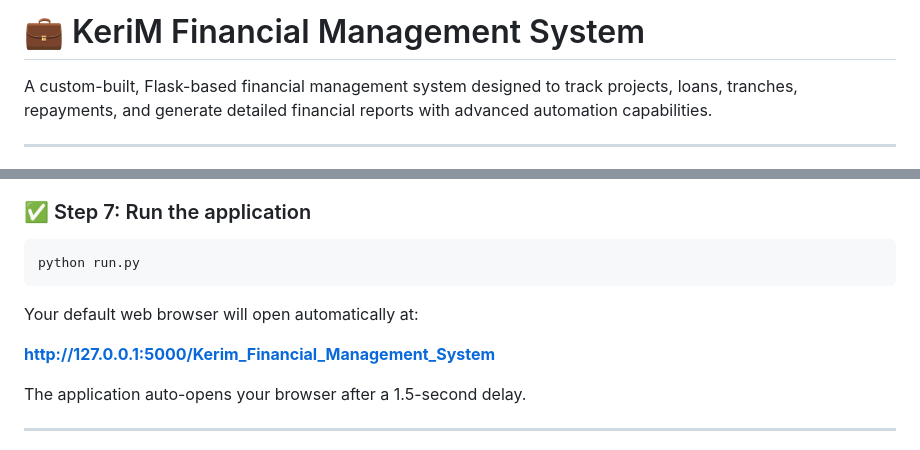
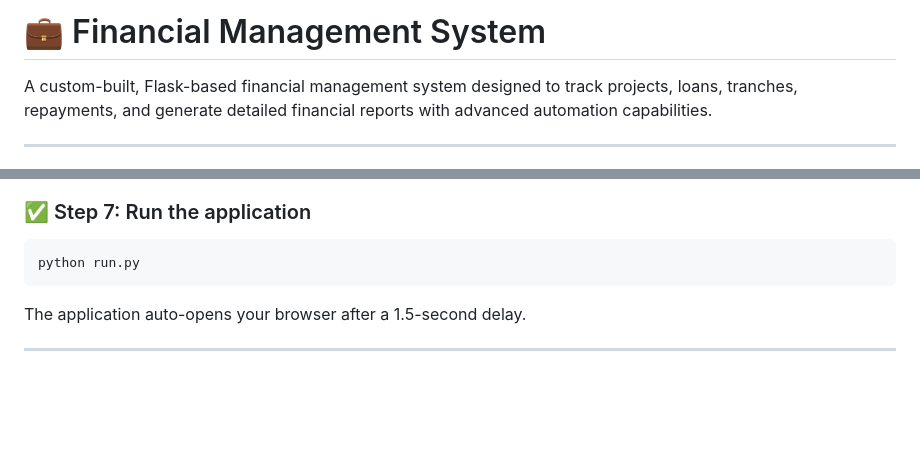
Before and after one commit to Oskar-Bednarek/Financial_Management_System, a Markdown page: README.md, 2 parts joined by grey strips. GitHub-like rendering; blank space fills up the shorter version.

Commit message:
Rename project to 'Financial Management System'
Updated project name in README and removed specific URL.

````diff
--- a/README.md
+++ b/README.md
@@ -1,4 +1,4 @@
-# 💼 KeriM Financial Management System
+# 💼 Financial Management System
 
 A custom-built, Flask-based financial management system designed to track projects, loans, tranches, repayments, and generate detailed financial reports with advanced automation capabilities.
 
@@ -194,9 +194,7 @@ You may use the placeholders already included if you just want to test.
 python run.py
 ```
 
-Your default web browser will open automatically at:
 
-**[http://127.0.0.1:5000/Kerim_Financial_Management_System](http://127.0.0.1:5000/Kerim_Financial_Management_System)**
 
 The application auto-opens your browser after a 1.5-second delay.
 
````
